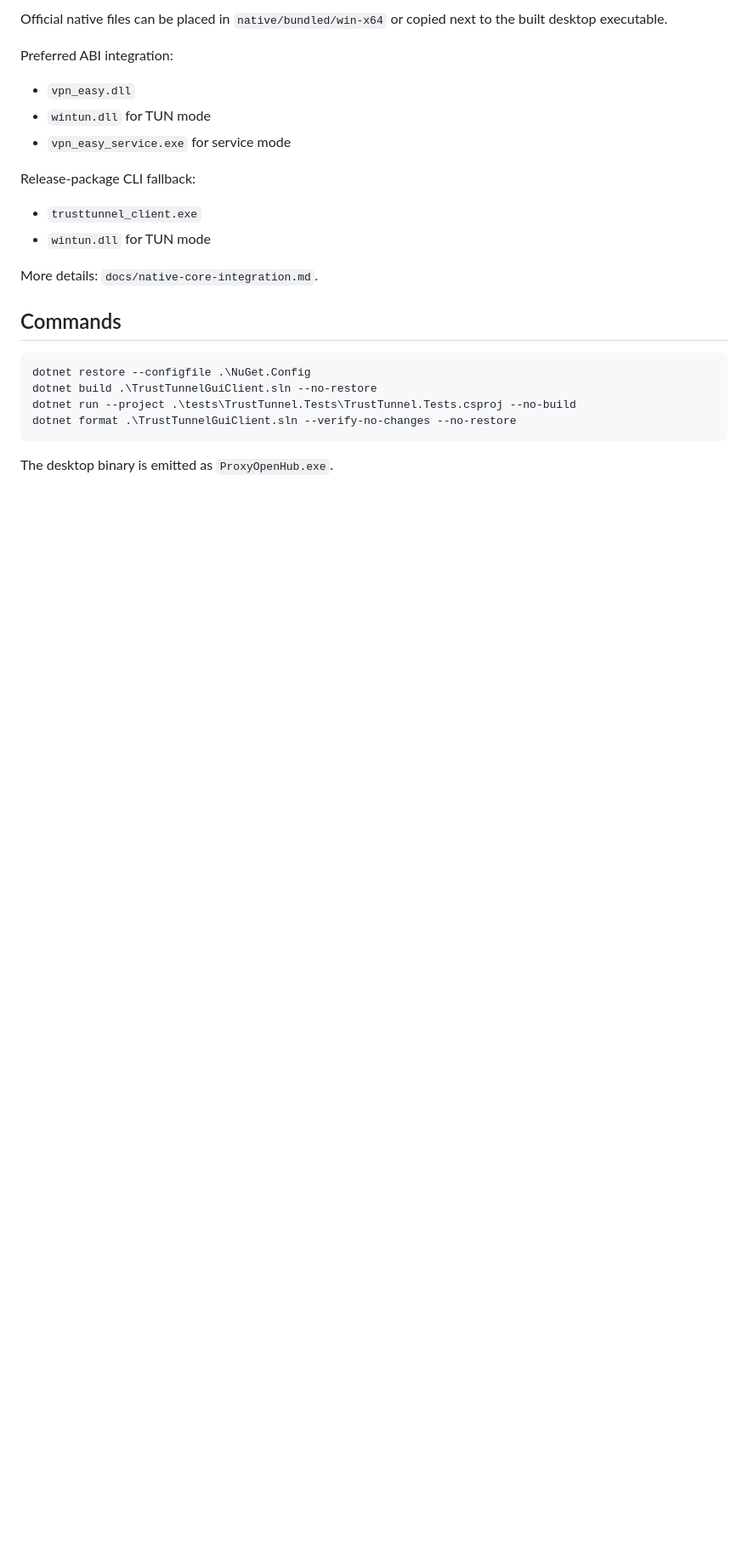
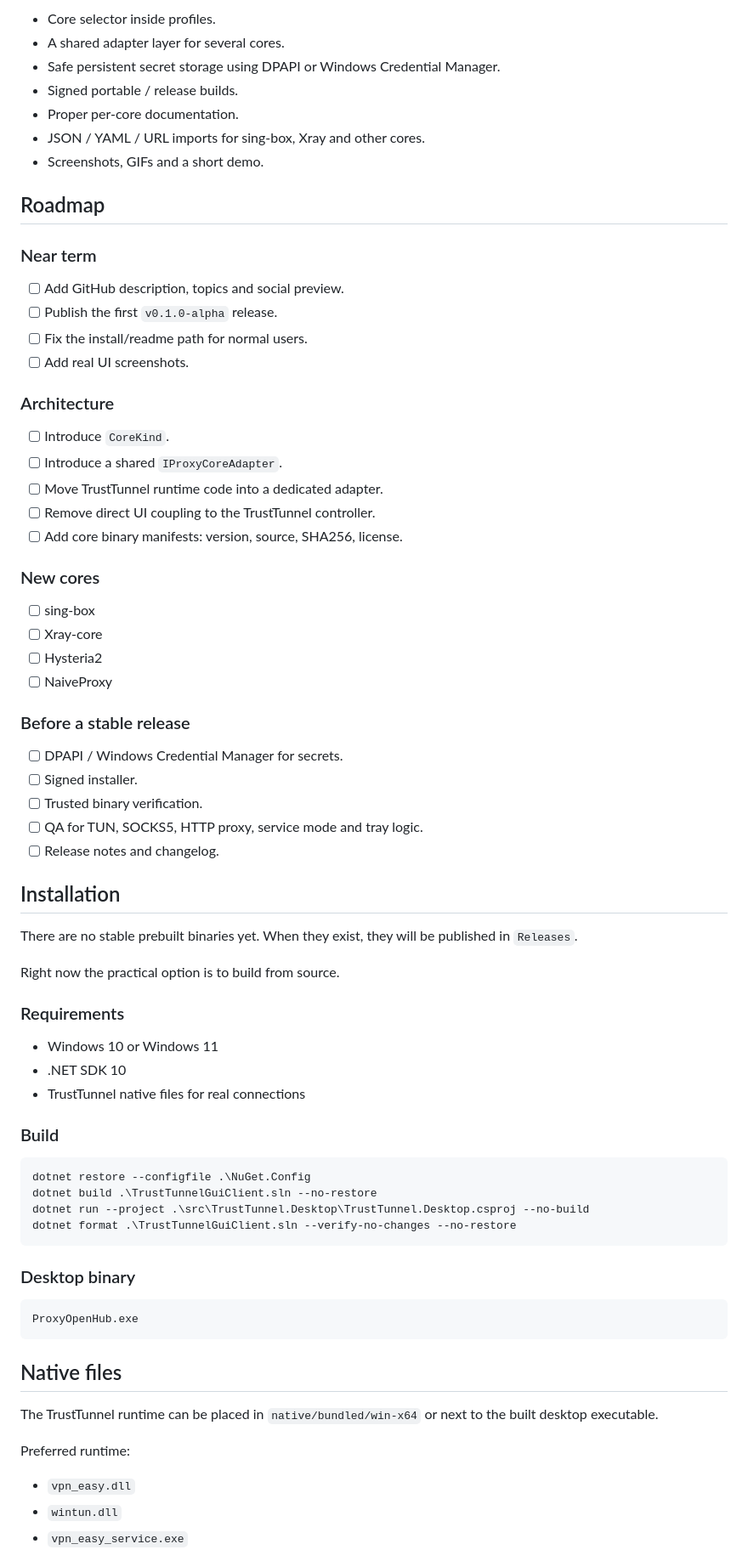
Before and after one commit to AkumaHacai/Proxy-Open-Hub, a Markdown page: README.md, the part around one of its changes. Shown at 85% size. Drawn GitHub-style; blank space fills up the shorter version.

````diff
--- a/README.md
+++ b/README.md
@@ -40,26 +78,78 @@ Alpha. The main TrustTunnel workflow is usable, but the project still needs hard
 
-Official native files can be placed in `native/bundled/win-x64` or copied next to the built desktop executable.
+- Core selector inside profiles.
+- A shared adapter layer for several cores.
+- Safe persistent secret storage using DPAPI or Windows Credential Manager.
+- Signed portable / release builds.
+- Proper per-core documentation.
+- JSON / YAML / URL imports for sing-box, Xray and other cores.
+- Screenshots, GIFs and a short demo.
 
-Preferred ABI integration:
+## Roadmap
 
-- `vpn_easy.dll`
-- `wintun.dll` for TUN mode
-- `vpn_easy_service.exe` for service mode
+### Near term
 
-Release-package CLI fallback:
+- [ ] Add GitHub description, topics and social preview.
+- [ ] Publish the first `v0.1.0-alpha` release.
+- [ ] Fix the install/readme path for normal users.
+- [ ] Add real UI screenshots.
 
-- `trusttunnel_client.exe`
-- `wintun.dll` for TUN mode
+### Architecture
 
-More details: `docs/native-core-integration.md`.
+- [ ] Introduce `CoreKind`.
+- [ ] Introduce a shared `IProxyCoreAdapter`.
+- [ ] Move TrustTunnel runtime code into a dedicated adapter.
+- [ ] Remove direct UI coupling to the TrustTunnel controller.
+- [ ] Add core binary manifests: version, source, SHA256, license.
 
-## Commands
+### New cores
+
+- [ ] sing-box
+- [ ] Xray-core
+- [ ] Hysteria2
+- [ ] NaiveProxy
+
+### Before a stable release
+
+- [ ] DPAPI / Windows Credential Manager for secrets.
+- [ ] Signed installer.
+- [ ] Trusted binary verification.
+- [ ] QA for TUN, SOCKS5, HTTP proxy, service mode and tray logic.
+- [ ] Release notes and changelog.
+
+## Installation
+
+There are no stable prebuilt binaries yet. When they exist, they will be published in `Releases`.
+
+Right now the practical option is to build from source.
+
+### Requirements
+
+- Windows 10 or Windows 11
+- .NET SDK 10
+- TrustTunnel native files for real connections
+
+### Build
 
 ```powershell
 dotnet restore --configfile .\NuGet.Config
 dotnet build .\TrustTunnelGuiClient.sln --no-restore
-dotnet run --project .\tests\TrustTunnel.Tests\TrustTunnel.Tests.csproj --no-build
+dotnet run --project .\src\TrustTunnel.Desktop\TrustTunnel.Desktop.csproj --no-build
 dotnet format .\TrustTunnelGuiClient.sln --verify-no-changes --no-restore
 ```
 
-The desktop binary is emitted as `ProxyOpenHub.exe`.
+### Desktop binary
+
+```text
+ProxyOpenHub.exe
+```
+
+## Native files
+
+The TrustTunnel runtime can be placed in `native/bundled/win-x64` or next to the built desktop executable.
+
+Preferred runtime:
+
+- `vpn_easy.dll`
+- `wintun.dll`
+- `vpn_easy_service.exe`
+
````
Also changed, not shown: other parts of README.md (+110 -30 lines).
